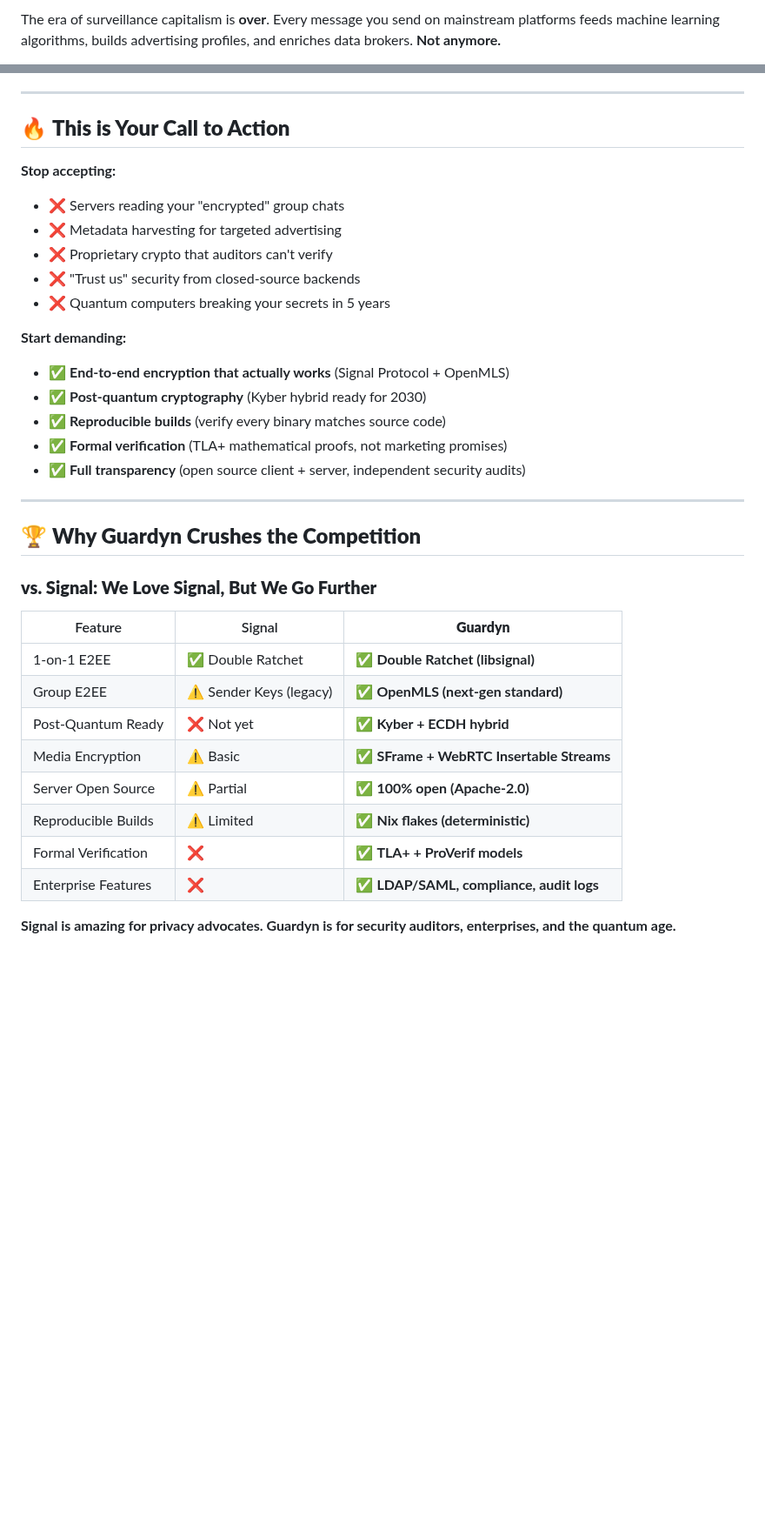
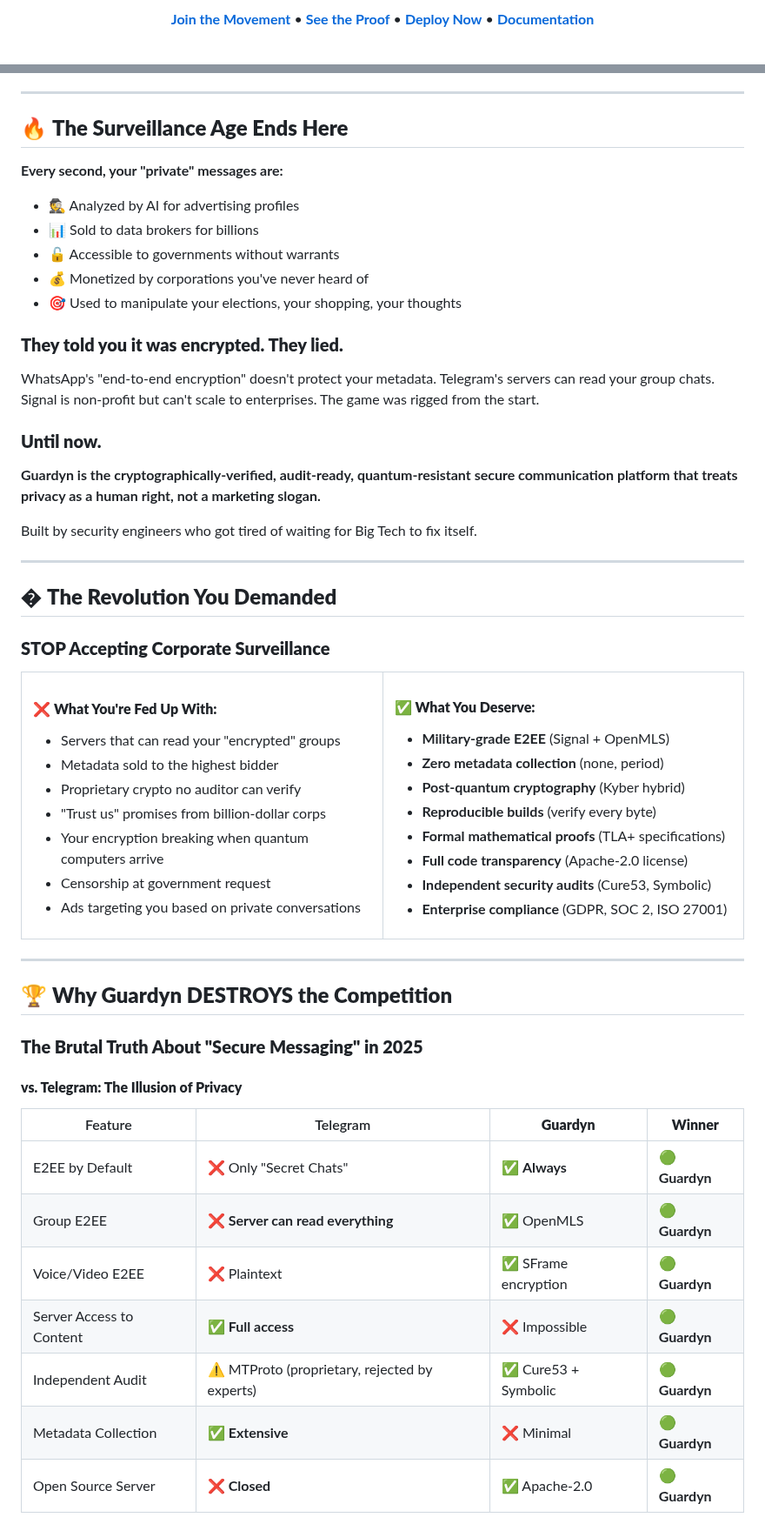
Before and after one commit to guardyn/guardyn, a Markdown page: README.md, 2 parts joined by grey strips. Shown at 87% size. Drawn GitHub-style; blank space fills up the shorter version.

Commit message:
docs: update README for improved clarity and structure
Revise the README to enhance readability and organization.
Add centered elements, update headings, and clarify
the purpose of Guardyn as a secure communication platform.

```diff
--- a/README.md
+++ b/README.md
@@ -6,3 +10,8 @@
 
-The era of surveillance capitalism is **over**. Every message you send on mainstream platforms feeds machine learning algorithms, builds advertising profiles, and enriches data brokers. **Not anymore.**
+<p align="center">
+  <a href="#-the-revolution-you-demanded"><strong>Join the Movement</strong></a> •
+  <a href="#-why-guardyn-destroys-the-competition"><strong>See the Proof</strong></a> •
+  <a href="#-get-started"><strong>Deploy Now</strong></a> •
+  <a href="docs/mvp_discovery.md"><strong>Documentation</strong></a>
+</p>
 
@@ -10,39 +25,76 @@ The era of surveillance capitalism is **over**. Every message you send on mainst
 
 ---
 
-## 🔥 **This is Your Call to Action**
+## 🔥 **The Surveillance Age Ends Here**
 
-**Stop accepting:**
+**Every second, your "private" messages are:**
+- 🕵️ Analyzed by AI for advertising profiles
+- 📊 Sold to data brokers for billions
+- 🔓 Accessible to governments without warrants
+- 💰 Monetized by corporations you've never heard of
+- 🎯 Used to manipulate your elections, your shopping, your thoughts
 
-- ❌ Servers reading your "encrypted" group chats
-- ❌ Metadata harvesting for targeted advertising
-- ❌ Proprietary crypto that auditors can't verify
-- ❌ "Trust us" security from closed-source backends
-- ❌ Quantum computers breaking your secrets in 5 years
+### **They told you it was encrypted. They lied.**
 
-**Start demanding:**
+WhatsApp's "end-to-end encryption" doesn't protect your metadata. Telegram's servers can read your group chats. Signal is non-profit but can't scale to enterprises. The game was rigged from the start.
 
-- ✅ **End-to-end encryption that actually works** (Signal Protocol + OpenMLS)
-- ✅ **Post-quantum cryptography** (Kyber hybrid ready for 2030)
-- ✅ **Reproducible builds** (verify every binary matches source code)
-- ✅ **Formal verification** (TLA+ mathematical proofs, not marketing promises)
-- ✅ **Full transparency** (open source client + server, independent security audits)
+### **Until now.**
+
+**Guardyn is the cryptographically-verified, audit-ready, quantum-resistant secure communication platform that treats privacy as a human right, not a marketing slogan.**
+
+Built by security engineers who got tired of waiting for Big Tech to fix itself.
 
 ---
 
-## 🏆 **Why Guardyn Crushes the Competition**
+## � **The Revolution You Demanded**
 
-### **vs. Signal: We Love Signal, But We Go Further**
+### **STOP Accepting Corporate Surveillance**
 
-| Feature             | Signal                  | **Guardyn**                               |
-| ------------------- | ----------------------- | ----------------------------------------- |
-| 1-on-1 E2EE         | ✅ Double Ratchet       | ✅ **Double Ratchet (libsignal)**         |
-| Group E2EE          | ⚠️ Sender Keys (legacy) | ✅ **OpenMLS (next-gen standard)**        |
-| Post-Quantum Ready  | ❌ Not yet              | ✅ **Kyber + ECDH hybrid**                |
-| Media Encryption    | ⚠️ Basic                | ✅ **SFrame + WebRTC Insertable Streams** |
-| Server Open Source  | ⚠️ Partial              | ✅ **100% open (Apache-2.0)**             |
-| Reproducible Builds | ⚠️ Limited              | ✅ **Nix flakes (deterministic)**         |
-| Formal Verification | ❌                      | ✅ **TLA+ + ProVerif models**             |
-| Enterprise Features | ❌                      | ✅ **LDAP/SAML, compliance, audit logs**  |
+<table>
+<tr>
+<td width="50%">
 
-**Signal is amazing for privacy advocates. Guardyn is for security auditors, enterprises, and the quantum age.**
+#### ❌ **What You're Fed Up With:**
+- Servers that can read your "encrypted" groups
+- Metadata sold to the highest bidder
+- Proprietary crypto no auditor can verify
+- "Trust us" promises from billion-dollar corps
+- Your encryption breaking when quantum computers arrive
+- Censorship at government request
+- Ads targeting you based on private conversations
+
+</td>
+<td width="50%">
+
+#### ✅ **What You Deserve:**
+- **Military-grade E2EE** (Signal + OpenMLS)
+- **Zero metadata collection** (none, period)
+- **Post-quantum cryptography** (Kyber hybrid)
+- **Reproducible builds** (verify every byte)
+- **Formal mathematical proofs** (TLA+ specifications)
+- **Full code transparency** (Apache-2.0 license)
+- **Independent security audits** (Cure53, Symbolic)
+- **Enterprise compliance** (GDPR, SOC 2, ISO 27001)
+
+</td>
+</tr>
+</table>
+
+---
+
+## 🏆 **Why Guardyn DESTROYS the Competition**
+
+### **The Brutal Truth About "Secure Messaging" in 2025**
+
+#### **vs. Telegram: The Illusion of Privacy**
+
+| Feature | Telegram | **Guardyn** | **Winner** |
+|---------|----------|-------------|------------|
+| E2EE by Default | ❌ Only "Secret Chats" | ✅ **Always** | 🟢 **Guardyn** |
+| Group E2EE | ❌ **Server can read everything** | ✅ OpenMLS | 🟢 **Guardyn** |
+| Voice/Video E2EE | ❌ Plaintext | ✅ SFrame encryption | 🟢 **Guardyn** |
+| Server Access to Content | ✅ **Full access** | ❌ Impossible | 🟢 **Guardyn** |
+| Independent Audit | ⚠️ MTProto (proprietary, rejected by experts) | ✅ Cure53 + Symbolic | 🟢 **Guardyn** |
+| Metadata Collection | ✅ **Extensive** | ❌ Minimal | 🟢 **Guardyn** |
+| Open Source Server | ❌ **Closed** | ✅ Apache-2.0 | 🟢 **Guardyn** |
+
```
Also changed, not shown: other parts of README.md (+62 -4 lines).
